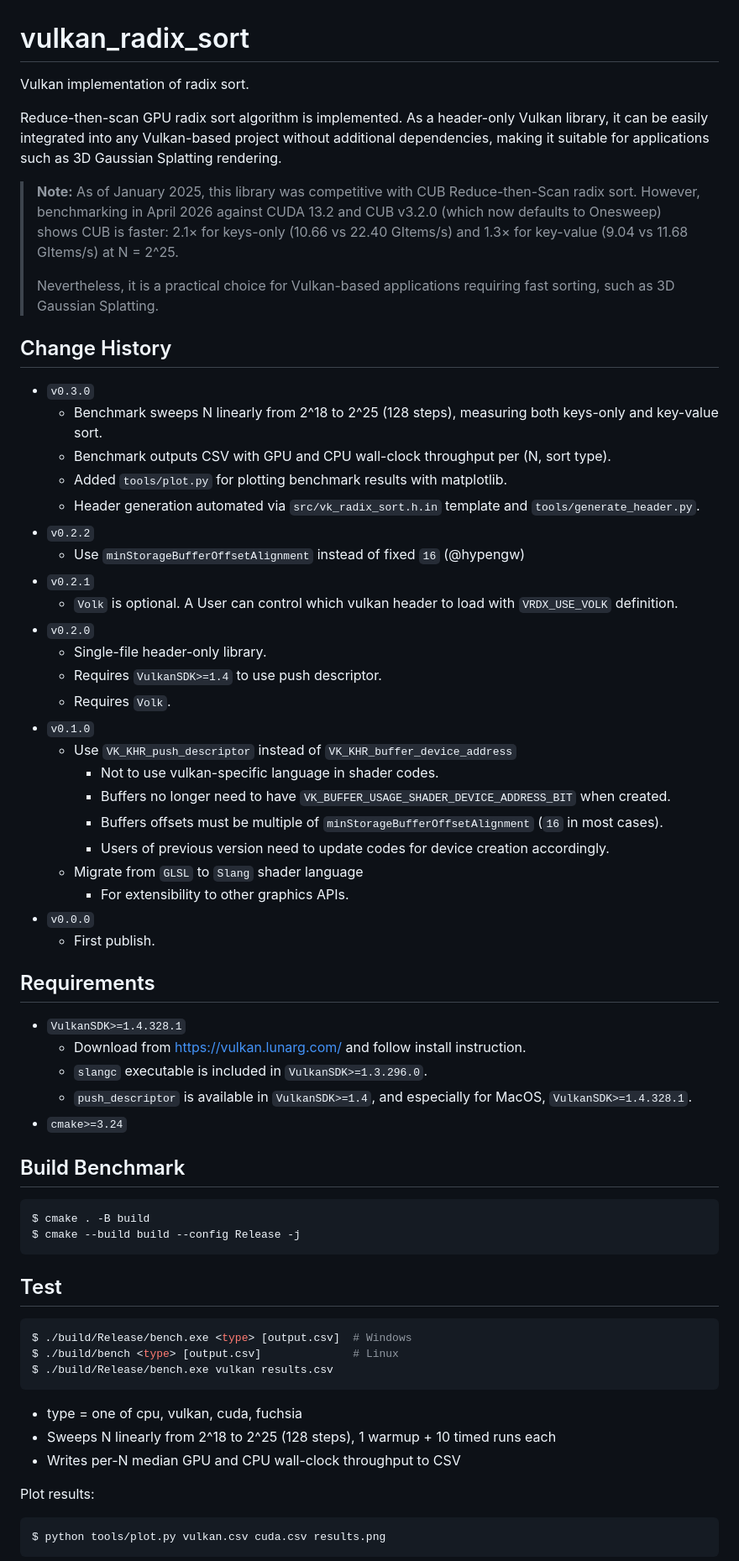
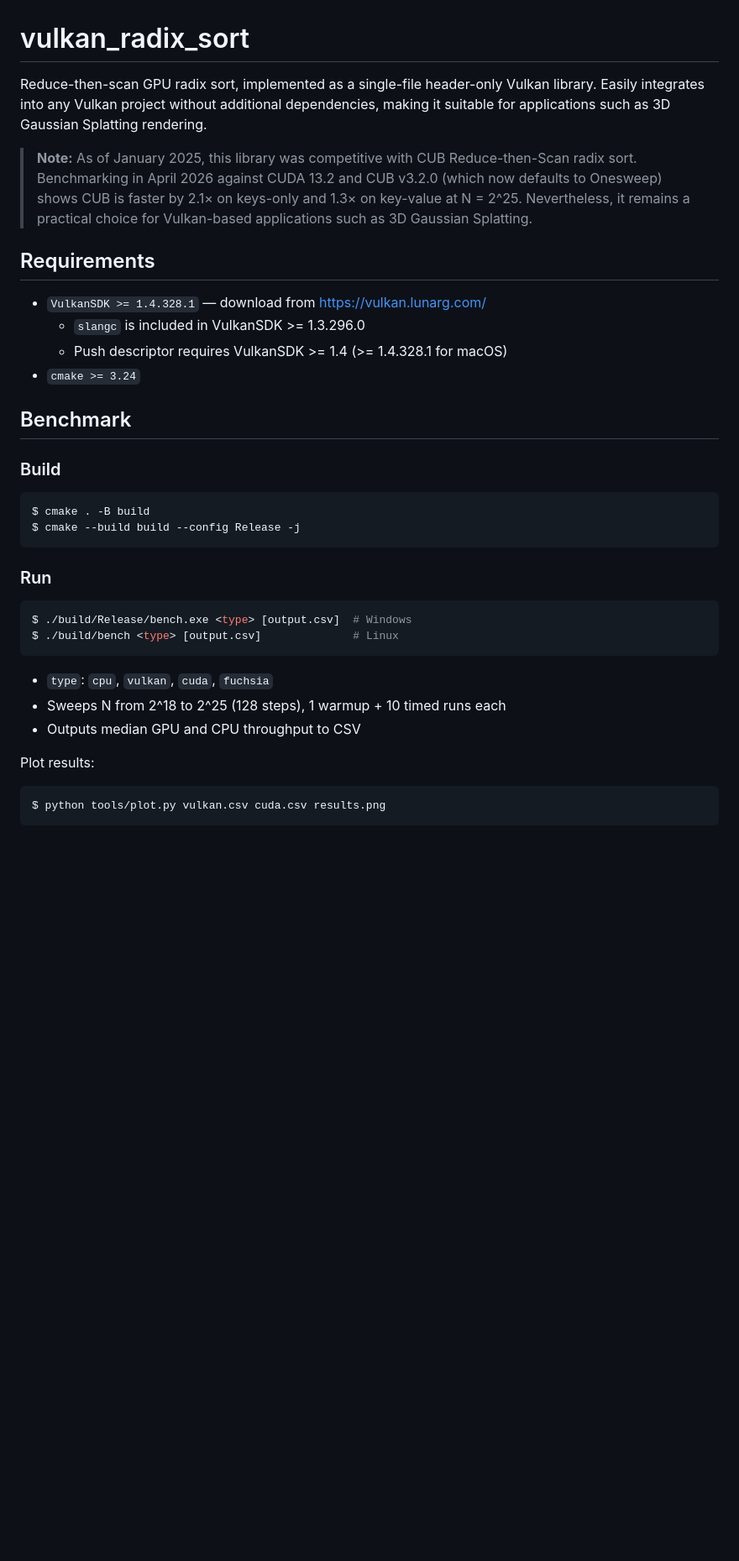
Before and after one commit to jaesung-cs/vulkan_radix_sort, a Markdown page: README.md, the part around one of its changes. Shown at 84% size. GitHub-like rendering; blank space fills up the shorter version.

````diff
--- a/README.md
+++ b/README.md
@@ -1,65 +1,40 @@
 # vulkan_radix_sort
 
-Vulkan implementation of radix sort.
-
-Reduce-then-scan GPU radix sort algorithm is implemented.
-As a header-only Vulkan library, it can be easily integrated into any Vulkan-based project without additional dependencies, making it suitable for applications such as 3D Gaussian Splatting rendering.
+Reduce-then-scan GPU radix sort, implemented as a single-file header-only Vulkan library.
+Easily integrates into any Vulkan project without additional dependencies, making it suitable for applications such as 3D Gaussian Splatting rendering.
 
 > **Note:** As of January 2025, this library was competitive with CUB Reduce-then-Scan radix sort.
-> However, benchmarking in April 2026 against CUDA 13.2 and CUB v3.2.0 (which now defaults to Onesweep) shows CUB is faster: 2.1× for keys-only (10.66 vs 22.40 GItems/s) and 1.3× for key-value (9.04 vs 11.68 GItems/s) at N = 2^25.
->
-> Nevertheless, it is a practical choice for Vulkan-based applications requiring fast sorting, such as 3D Gaussian Splatting.
-
-
-## Change History
-- `v0.3.0`
-  - Benchmark sweeps N linearly from 2^18 to 2^25 (128 steps), measuring both keys-only and key-value sort.
-  - Benchmark outputs CSV with GPU and CPU wall-clock throughput per (N, sort type).
-  - Added `tools/plot.py` for plotting benchmark results with matplotlib.
-  - Header generation automated via `src/vk_radix_sort.h.in` template and `tools/generate_header.py`.
-- `v0.2.2`
-  - Use `minStorageBufferOffsetAlignment` instead of fixed `16` (@hypengw)
-- `v0.2.1`
-  - `Volk` is optional. A User can control which vulkan header to load with `VRDX_USE_VOLK` definition.
-- `v0.2.0`
-  - Single-file header-only library.
-  - Requires `VulkanSDK>=1.4` to use push descriptor.
-  - Requires `Volk`.
-- `v0.1.0`
-  - Use `VK_KHR_push_descriptor` instead of `VK_KHR_buffer_device_address`
-    - Not to use vulkan-specific language in shader codes.
-    - Buffers no longer need to have `VK_BUFFER_USAGE_SHADER_DEVICE_ADDRESS_BIT` when created.
-    - Buffers offsets must be multiple of `minStorageBufferOffsetAlignment` (`16` in most cases).
-    - Users of previous version need to update codes for device creation accordingly.
-  - Migrate from `GLSL` to `Slang` shader language
-    - For extensibility to other graphics APIs.
-- `v0.0.0`
-  - First publish.
+> Benchmarking in April 2026 against CUDA 13.2 and CUB v3.2.0 (which now defaults to Onesweep) shows CUB is faster by 2.1× on keys-only and 1.3× on key-value at N = 2^25.
+> Nevertheless, it remains a practical choice for Vulkan-based applications such as 3D Gaussian Splatting.
 
 
 ## Requirements
-- `VulkanSDK>=1.4.328.1`
-  - Download from https://vulkan.lunarg.com/ and follow install instruction.
-  - `slangc` executable is included in `VulkanSDK>=1.3.296.0`.
-  - `push_descriptor` is available in `VulkanSDK>=1.4`, and especially for MacOS, `VulkanSDK>=1.4.328.1`.
-- `cmake>=3.24`
+
+- `VulkanSDK >= 1.4.328.1` — download from https://vulkan.lunarg.com/
+  - `slangc` is included in VulkanSDK >= 1.3.296.0
+  - Push descriptor requires VulkanSDK >= 1.4 (>= 1.4.328.1 for macOS)
+- `cmake >= 3.24`
 
 
-## Build Benchmark
+## Benchmark
+
+### Build
+
 ```bash
 $ cmake . -B build
 $ cmake --build build --config Release -j
 ```
 
-## Test
+### Run
+
 ```bash
 $ ./build/Release/bench.exe <type> [output.csv]  # Windows
 $ ./build/bench <type> [output.csv]              # Linux
-$ ./build/Release/bench.exe vulkan results.csv
 ```
-- type = one of cpu, vulkan, cuda, fuchsia
-- Sweeps N linearly from 2^18 to 2^25 (128 steps), 1 warmup + 10 timed runs each
-- Writes per-N median GPU and CPU wall-clock throughput to CSV
+
+- `type`: `cpu`, `vulkan`, `cuda`, `fuchsia`
+- Sweeps N from 2^18 to 2^25 (128 steps), 1 warmup + 10 timed runs each
+- Outputs median GPU and CPU throughput to CSV
 
 Plot results:
 ```bash
````
Also changed, not shown: other parts of README.md (+42 -67 lines), CHANGELOG.md (added, +32 -0 lines).
